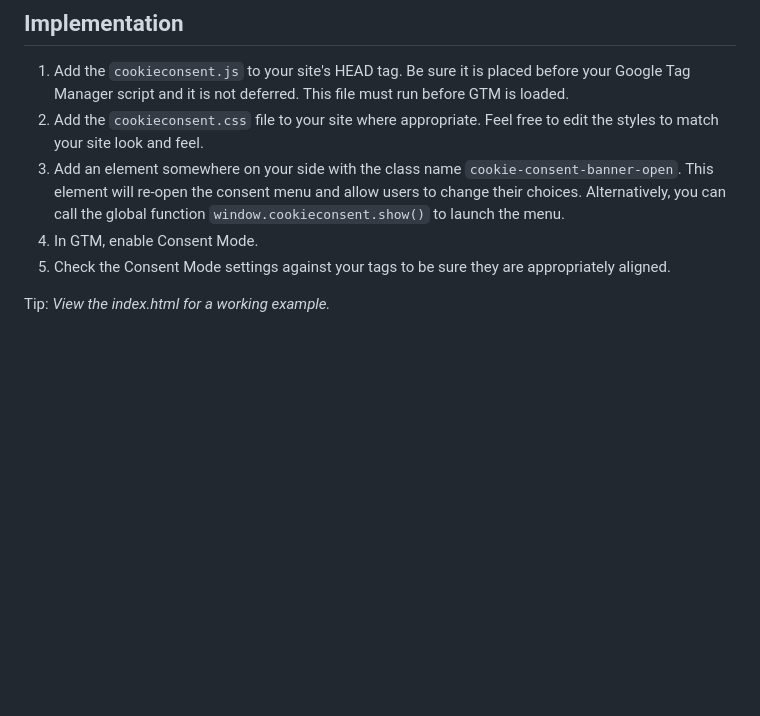
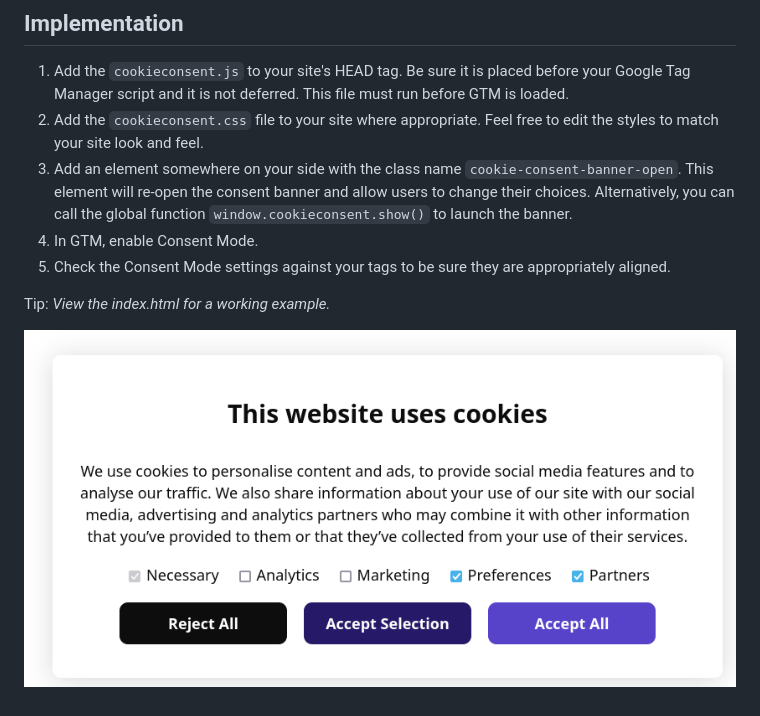
Before and after one commit to jamestomasino/cookieconsent, a Markdown page: README.md, the part around the change. Rendered like a GitHub page; pictures changed too: sample.png (added); blank space fills up the shorter version.

Commit message:
adds sample banner

```diff
--- a/README.md
+++ b/README.md
@@ -13,11 +13,13 @@ GlobalPrivacyControl signals when set.
 2. Add the `cookieconsent.css` file to your site where appropriate. Feel free to
    edit the styles to match your site look and feel.
 3. Add an element somewhere on your side with the class name
-   `cookie-consent-banner-open`. This element will re-open the consent menu and
+   `cookie-consent-banner-open`. This element will re-open the consent banner and
    allow users to change their choices. Alternatively, you can call the global
-   function `window.cookieconsent.show()` to launch the menu.
+   function `window.cookieconsent.show()` to launch the banner.
 4. In GTM, enable Consent Mode.
 5. Check the Consent Mode settings against your tags to be sure they are
    appropriately aligned.
 
 Tip: *View the index.html for a working example.*
+
+![Sample of the Cookie Banner](sample.png)
```
